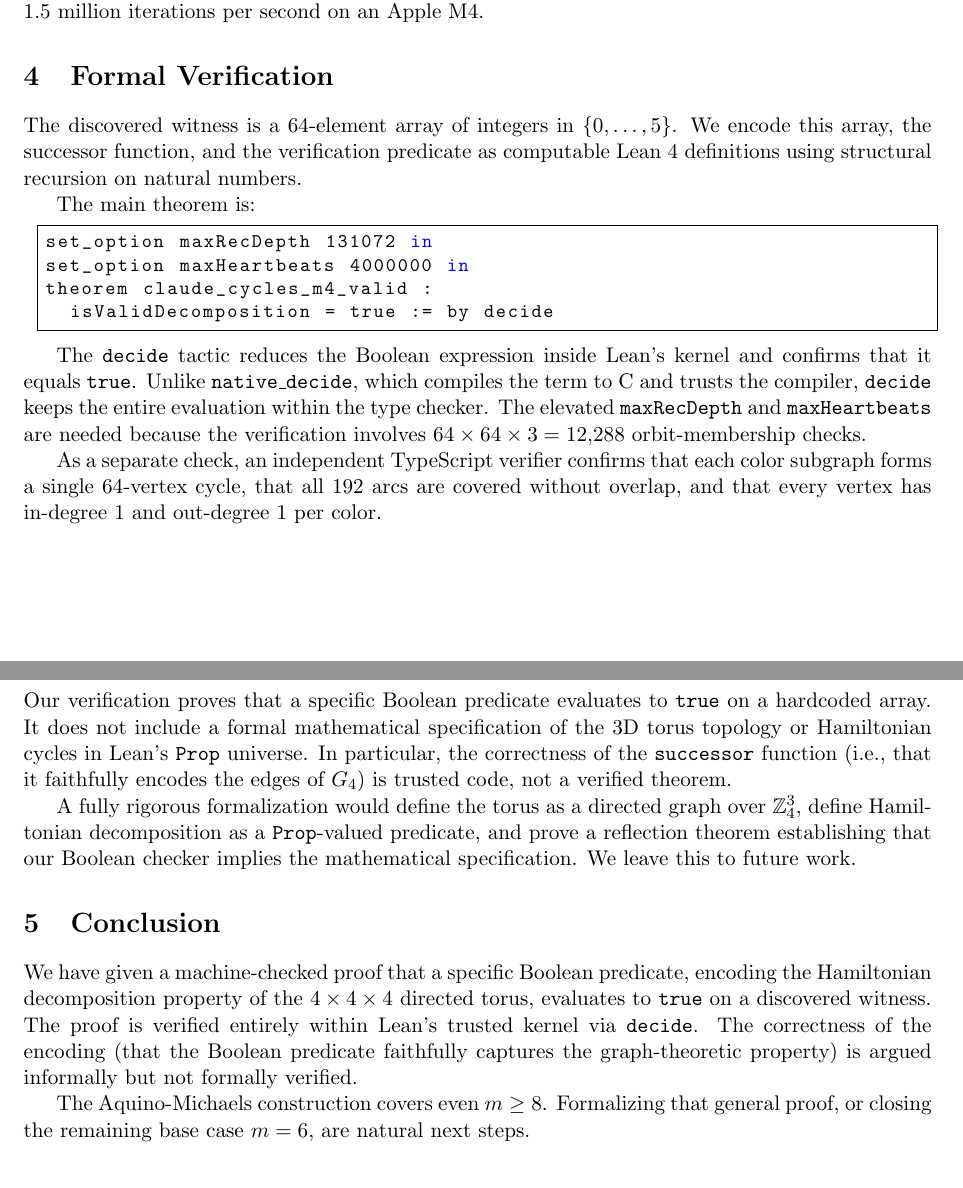
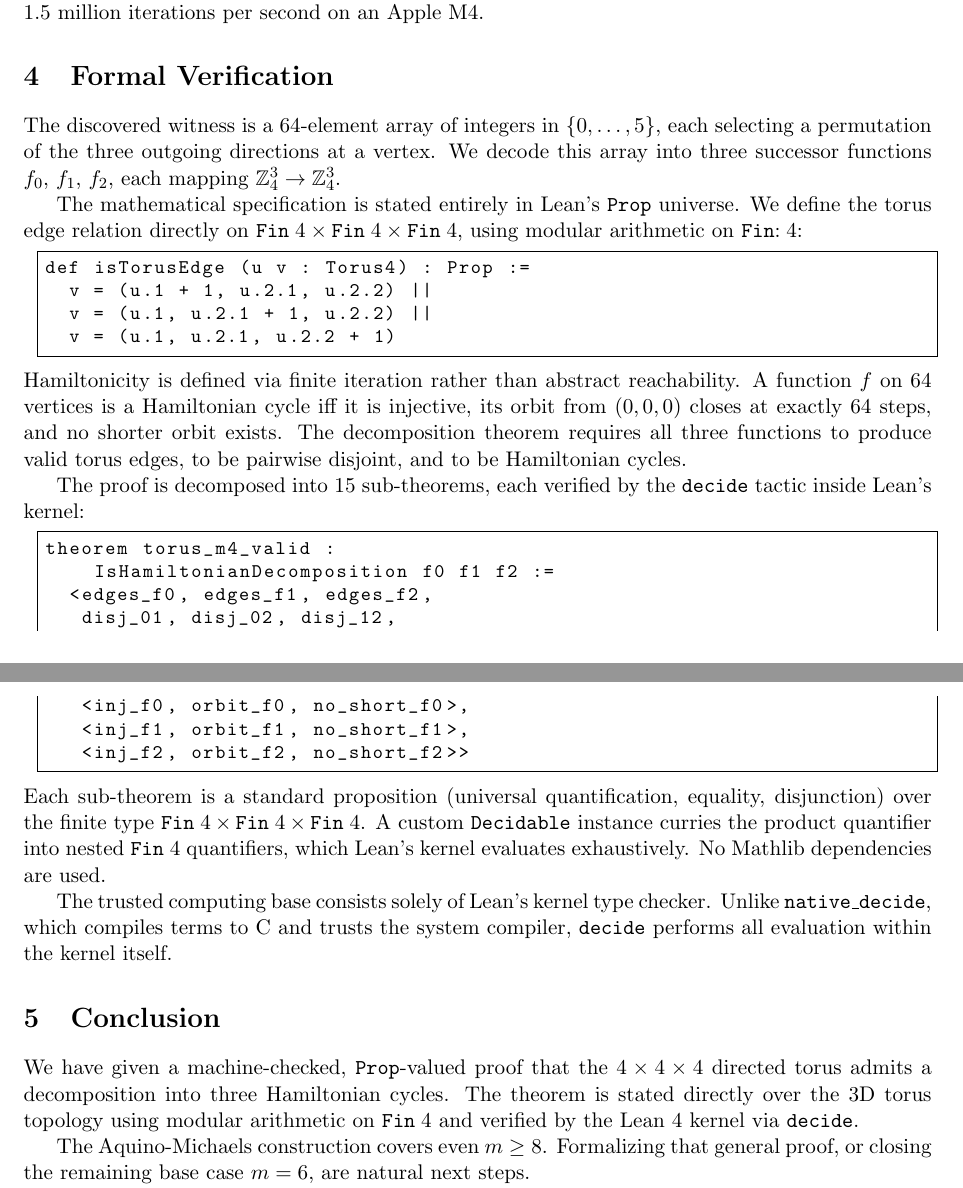
Before and after one commit to bneb/perqed, a LaTeX paper (paper/torus_decomposition.tex): two parts of pages 3 and 4 of 4, joined at a grey line, cut so that both start at the same text. Compiled offline with pdfLaTeX.

Commit message:
paper: rewrite formal verification for Prop-valued kernel proof
- Formal verification section now describes pure Prop definitions
  (isTorusEdge, isHamiltonianCycle via orbit length) and the 15
  sub-theorems proved by decide
- Removed Limitations subsection (epistemological gap is closed)
- Conclusion: Prop-valued proof, not boolean predicate
- Contribution #1: pure Prop-valued theorem
- Contribution #3: E^(2/5) mentioned inline, low profile

```diff
--- a/paper/torus_decomposition.tex
+++ b/paper/torus_decomposition.tex
@@ -186,57 +187,58 @@ found at iteration 1{,}366{,}834 of restart~12, running at approximately
 
 \section{Formal Verification}
 
-The discovered witness is a 64-element array of integers in $\{0,\ldots,5\}$.
-We encode this array, the successor function, and the verification
-predicate as computable Lean~4 definitions using structural recursion on
-natural numbers.
+The discovered witness is a 64-element array of integers in $\{0,\ldots,5\}$,
+each selecting a permutation of the three outgoing directions at a vertex.
+We decode this array into three successor functions $f_0$, $f_1$, $f_2$,
+each mapping $\mathbb{Z}_4^3 \to \mathbb{Z}_4^3$.
 
-The main theorem is:
+The mathematical specification is stated entirely in Lean's \texttt{Prop}
+universe. We define the torus edge relation directly on
+$\texttt{Fin}\;4 \times \texttt{Fin}\;4 \times \texttt{Fin}\;4$, using
+modular arithmetic on \texttt{Fin}:\;4:
+\begin{lstlisting}[language=ML]
+def isTorusEdge (u v : Torus4) : Prop :=
+  v = (u.1 + 1, u.2.1, u.2.2) ||
+  v = (u.1, u.2.1 + 1, u.2.2) ||
+  v = (u.1, u.2.1, u.2.2 + 1)
+\end{lstlisting}
+Hamiltonicity is defined via finite iteration rather than abstract
+reachability. A function $f$ on 64 vertices is a Hamiltonian cycle iff it
+is injective, its orbit from $(0,0,0)$ closes at exactly 64 steps, and no
+shorter orbit exists. The decomposition theorem requires all three
+functions to produce valid torus edges, to be pairwise disjoint, and to be
+Hamiltonian cycles.
 
+The proof is decomposed into 15 sub-theorems, each verified by the
+\texttt{decide} tactic inside Lean's kernel:
 \begin{lstlisting}[language=ML]
-set_option maxRecDepth 131072 in
-set_option maxHeartbeats 4000000 in
-theorem claude_cycles_m4_valid :
-  isValidDecomposition = true := by decide
+theorem torus_m4_valid :
+    IsHamiltonianDecomposition f0 f1 f2 :=
+  <edges_f0, edges_f1, edges_f2,
+   disj_01, disj_02, disj_12,
+   <inj_f0, orbit_f0, no_short_f0>,
+   <inj_f1, orbit_f1, no_short_f1>,
+   <inj_f2, orbit_f2, no_short_f2>>
 \end{lstlisting}
+Each sub-theorem is a standard proposition (universal quantification,
+equality, disjunction) over the finite type
+$\texttt{Fin}\;4 \times \texttt{Fin}\;4 \times \texttt{Fin}\;4$.
+A custom \texttt{Decidable} instance curries the product quantifier into
+nested \texttt{Fin}\;4 quantifiers, which Lean's kernel evaluates
+exhaustively. No Mathlib dependencies are used.
 
-The \texttt{decide} tactic reduces the Boolean expression inside Lean's
-kernel and confirms that it equals \texttt{true}. Unlike
-\texttt{native\_decide}, which compiles the term to C and trusts the
-compiler, \texttt{decide} keeps the entire evaluation within the type
-checker. The elevated \texttt{maxRecDepth} and \texttt{maxHeartbeats} are
-needed because the verification involves $64 \times 64 \times 3 = 12{,}288$
-orbit-membership checks.
-
-As a separate check, an independent TypeScript verifier confirms that each
-color subgraph forms a single 64-vertex cycle, that all 192 arcs are
-covered without overlap, and that every vertex has in-degree~1 and
-out-degree~1 per color.
-
-\subsection{Limitations}
-
-Our verification proves that a specific Boolean predicate evaluates to
-\texttt{true} on a hardcoded array. It does not include a formal
-mathematical specification of the 3D torus topology or Hamiltonian cycles
-in Lean's \texttt{Prop} universe. In particular, the correctness of the
-\texttt{successor} function (i.e., that it faithfully encodes the edges of
-$G_4$) is trusted code, not a verified theorem.
-
-A fully rigorous formalization would define the torus as a directed graph
-over $\mathbb{Z}_4^3$, define Hamiltonian decomposition as a
-\texttt{Prop}-valued predicate, and prove a reflection theorem establishing
-that our Boolean checker implies the mathematical specification. We leave
-this to future work.
+The trusted computing base consists solely of Lean's kernel type checker.
+Unlike \texttt{native\_decide}, which compiles terms to C and trusts the
+system compiler, \texttt{decide} performs all evaluation within the kernel
+itself.
 
 \section{Conclusion}
 
-We have given a machine-checked proof that a specific Boolean predicate,
-encoding the Hamiltonian decomposition property of the $4 \times 4 \times 4$
-directed torus, evaluates to \texttt{true} on a discovered witness. The
-proof is verified entirely within Lean's trusted kernel via \texttt{decide}.
-The correctness of the encoding (that the Boolean predicate faithfully
-captures the graph-theoretic property) is argued informally but not
-formally verified.
+We have given a machine-checked, \texttt{Prop}-valued proof that the
+$4 \times 4 \times 4$ directed torus admits a decomposition into three
+Hamiltonian cycles. The theorem is stated directly over the 3D torus
+topology using modular arithmetic on $\texttt{Fin}\;4$ and verified by the
+Lean~4 kernel via \texttt{decide}.
 
 The Aquino-Michaels construction covers even $m \ge 8$. Formalizing that
 general proof, or closing the remaining base case $m = 6$, are natural
```
Also changed, not shown: paper/torus_decomposition.tex (11 more changed lines).
